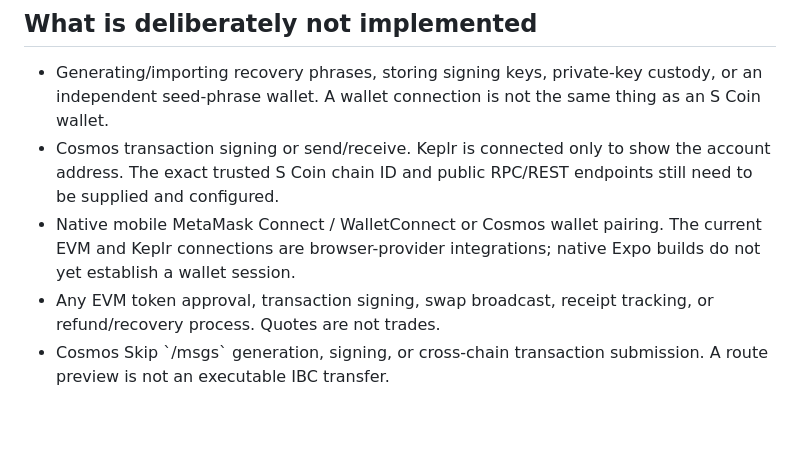
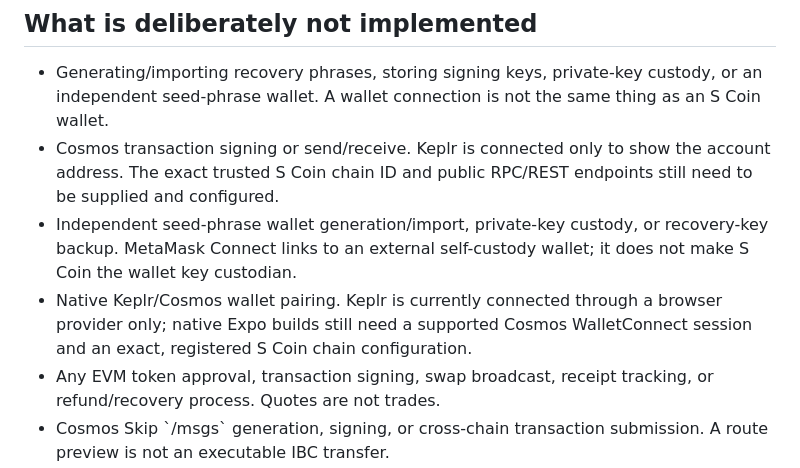
Before and after one commit to ahumuzad077-design/S-coin, a Markdown page: docs/wallet-and-exchange-integration.md, the part around the change. Rendered like a GitHub page; blank space fills up the shorter version.

Commit message:
Document MetaMask Connect native wallet integration

```diff
--- a/docs/wallet-and-exchange-integration.md
+++ b/docs/wallet-and-exchange-integration.md
@@ -36,9 +36,12 @@ custodial wallet, centralized exchange, or production swap service.
 - Cosmos transaction signing or send/receive. Keplr is connected only to show
   the account address. The exact trusted S Coin chain ID and public RPC/REST
   endpoints still need to be supplied and configured.
-- Native mobile MetaMask Connect / WalletConnect or Cosmos wallet pairing. The
-  current EVM and Keplr connections are browser-provider integrations; native
-  Expo builds do not yet establish a wallet session.
+- Independent seed-phrase wallet generation/import, private-key custody, or
+  recovery-key backup. MetaMask Connect links to an external self-custody
+  wallet; it does not make S Coin the wallet key custodian.
+- Native Keplr/Cosmos wallet pairing. Keplr is currently connected through a
+  browser provider only; native Expo builds still need a supported Cosmos
+  WalletConnect session and an exact, registered S Coin chain configuration.
 - Any EVM token approval, transaction signing, swap broadcast, receipt
   tracking, or refund/recovery process. Quotes are not trades.
 - Cosmos Skip \`/msgs\` generation, signing, or cross-chain transaction
```
